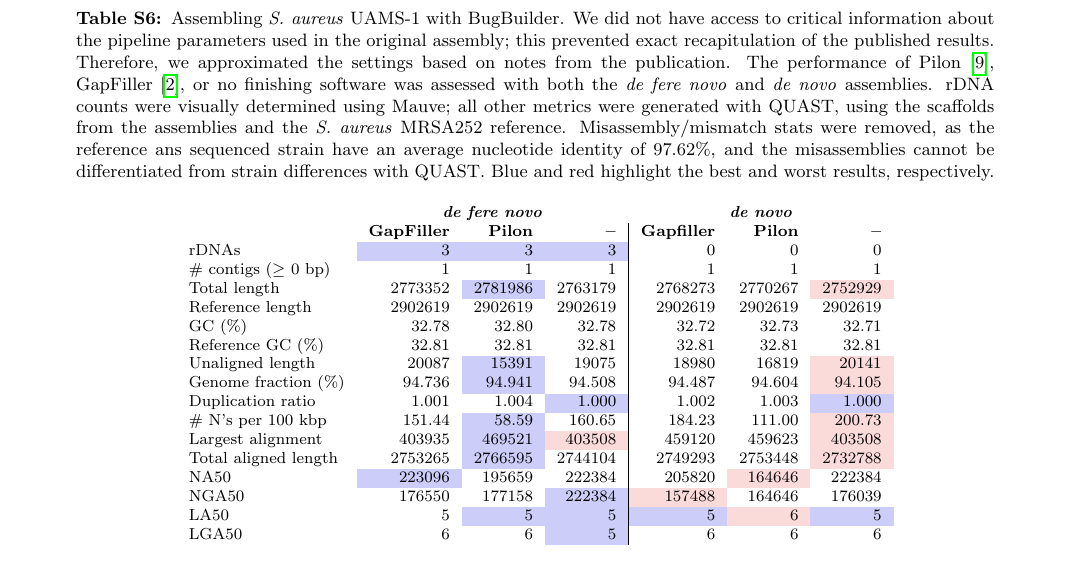
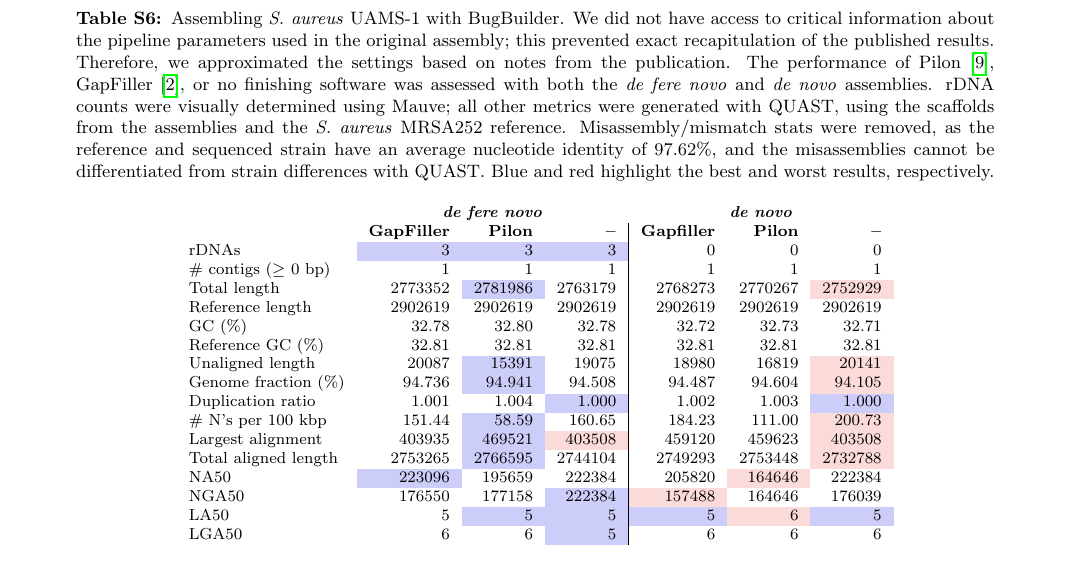
Before and after one commit to nickp60/NAR_riboSeed, a LaTeX document (riboSeed_NAR_suppl.tex): part of page 12 of 13, cut so that both start at the same text. Compiled offline with pdfLaTeX.

Commit message:
fix typo

```diff
--- a/riboSeed_NAR_suppl.tex
+++ b/riboSeed_NAR_suppl.tex
@@ -520,7 +520,7 @@ Total length (\textgreater= 50000 bp) & \cellcolor[HTML]{CDCDF9}6242010 & 616823
 
 \begin{table}[ht]
 \begin{center}
-  \caption{Assembling \textit{S. aureus} UAMS-1 with BugBuilder. We did not have access to critical information about the pipeline parameters used in the original assembly; this prevented exact recapitulation of the published results. Therefore, we approximated the settings based on notes from the publication. The performance of Pilon\cite{Walker2014a}, GapFiller\cite{Boetzer2012}, or no finishing software was assessed with both the \textit{de fere novo} and \textit{de novo} assemblies. rDNA counts were visually determined using Mauve; all other metrics were generated with QUAST, using the scaffolds from the assemblies and the \textit{S. aureus} MRSA252 reference. Misassembly/mismatch stats were removed, as the reference ans sequenced strain have an average nucleotide identity of 97.62\%, and the misassemblies cannot be differentiated from strain differences with QUAST. Blue and red highlight the best and worst results, respectively.}
+  \caption{Assembling \textit{S. aureus} UAMS-1 with BugBuilder. We did not have access to critical information about the pipeline parameters used in the original assembly; this prevented exact recapitulation of the published results. Therefore, we approximated the settings based on notes from the publication. The performance of Pilon\cite{Walker2014a}, GapFiller\cite{Boetzer2012}, or no finishing software was assessed with both the \textit{de fere novo} and \textit{de novo} assemblies. rDNA counts were visually determined using Mauve; all other metrics were generated with QUAST, using the scaffolds from the assemblies and the \textit{S. aureus} MRSA252 reference. Misassembly/mismatch stats were removed, as the reference and sequenced strain have an average nucleotide identity of 97.62\%, and the misassemblies cannot be differentiated from strain differences with QUAST. Blue and red highlight the best and worst results, respectively.}
 \begin{tabular}{lrrr|rrr}
 
    & \multicolumn{3}{c}{\textbf{\textit{de fere novo}}} & \multicolumn{3}{c}{\textbf{\textit{de novo}}} \\
```
